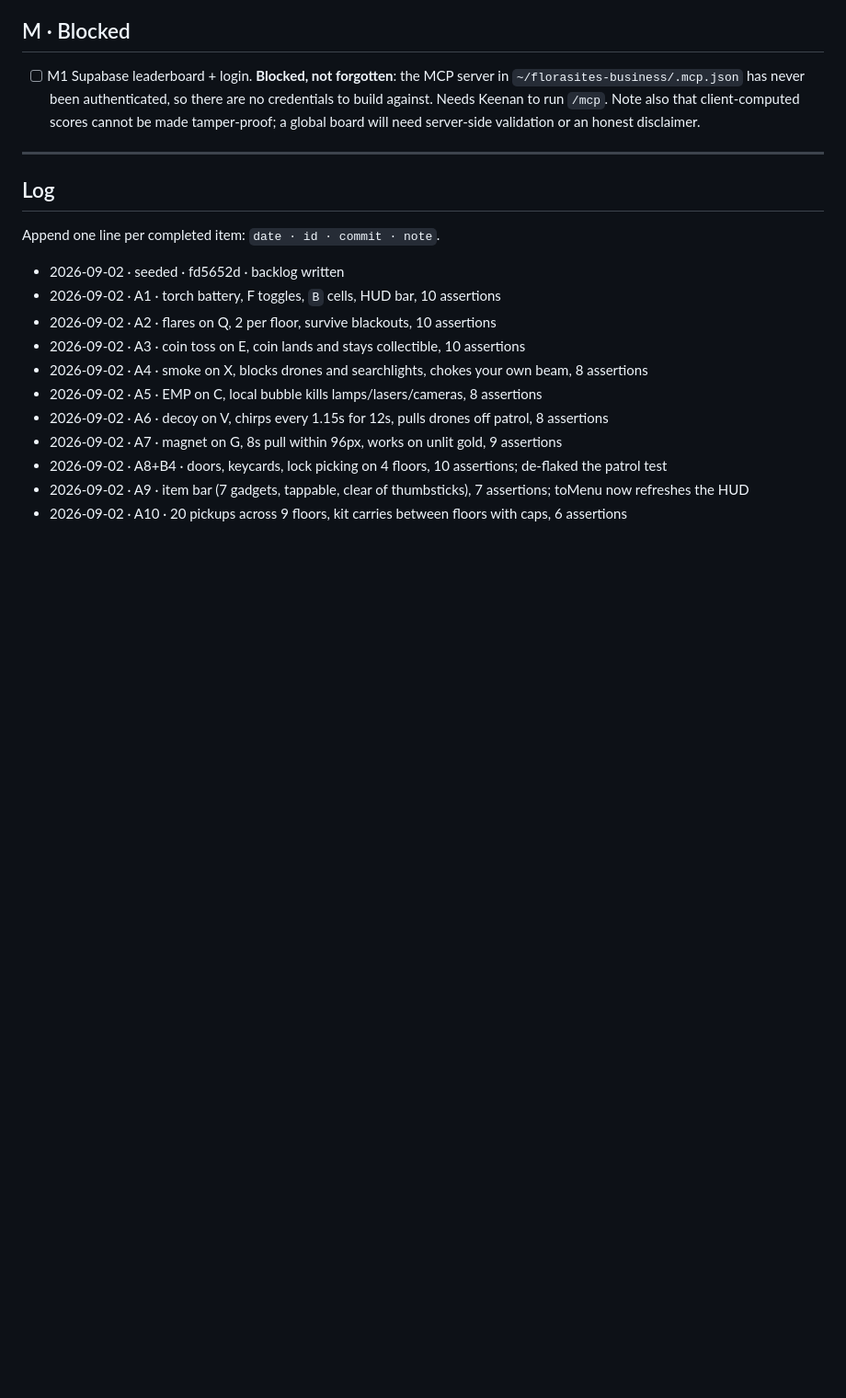
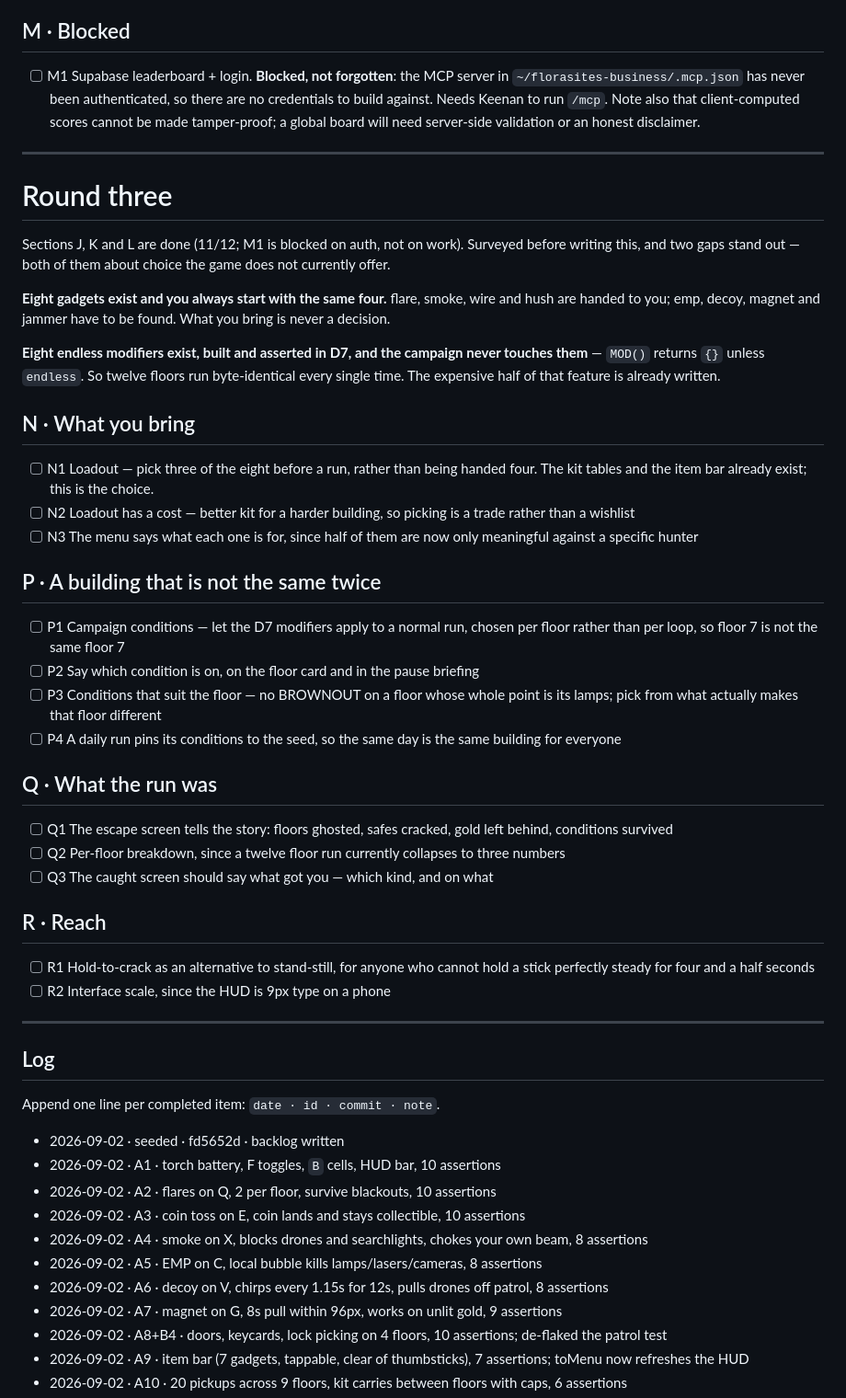
Before and after one commit to krabduke/flashpoint, a Markdown page: docs/BACKLOG.md, the part around the change. Shown at 92% size. GitHub-like rendering; blank space fills up the shorter version.

Commit message:
Seed round three, aimed at choices the game does not offer
Two gaps found by surveying rather than guessing. Eight gadgets exist and the
same four are always handed to you, so what you carry is never a decision. And
eight endless modifiers are built, asserted and unused by the campaign, which
runs byte-identical every time - the expensive half of that feature is already
written and MOD() simply refuses to return it outside endless.

Round two's lesson was that the additions worth most are the ones making
existing systems combine. These are both that: a loadout gives every gadget a
reason to be chosen, and campaign conditions give twelve fixed floors a reason
to be replayed.

```diff
--- a/docs/BACKLOG.md
+++ b/docs/BACKLOG.md
@@ -215,6 +215,56 @@ only to attract something that hunts by sight.
 
 ---
 
+# Round three
+
+Sections J, K and L are done (11/12; M1 is blocked on auth, not on work).
+Surveyed before writing this, and two gaps stand out — both of them about choice
+the game does not currently offer.
+
+**Eight gadgets exist and you always start with the same four.** flare, smoke,
+wire and hush are handed to you; emp, decoy, magnet and jammer have to be found.
+What you bring is never a decision.
+
+**Eight endless modifiers exist, built and asserted in D7, and the campaign never
+touches them** — `MOD()` returns `{}` unless `endless`. So twelve floors run
+byte-identical every single time. The expensive half of that feature is already
+written.
+
+## N · What you bring
+
+- [ ] N1 Loadout — pick three of the eight before a run, rather than being handed
+      four. The kit tables and the item bar already exist; this is the choice.
+- [ ] N2 Loadout has a cost — better kit for a harder building, so picking is a
+      trade rather than a wishlist
+- [ ] N3 The menu says what each one is for, since half of them are now only
+      meaningful against a specific hunter
+
+## P · A building that is not the same twice
+
+- [ ] P1 Campaign conditions — let the D7 modifiers apply to a normal run, chosen
+      per floor rather than per loop, so floor 7 is not the same floor 7
+- [ ] P2 Say which condition is on, on the floor card and in the pause briefing
+- [ ] P3 Conditions that suit the floor — no BROWNOUT on a floor whose whole
+      point is its lamps; pick from what actually makes that floor different
+- [ ] P4 A daily run pins its conditions to the seed, so the same day is the
+      same building for everyone
+
+## Q · What the run was
+
+- [ ] Q1 The escape screen tells the story: floors ghosted, safes cracked, gold
+      left behind, conditions survived
+- [ ] Q2 Per-floor breakdown, since a twelve floor run currently collapses to
+      three numbers
+- [ ] Q3 The caught screen should say what got you — which kind, and on what
+
+## R · Reach
+
+- [ ] R1 Hold-to-crack as an alternative to stand-still, for anyone who cannot
+      hold a stick perfectly steady for four and a half seconds
+- [ ] R2 Interface scale, since the HUD is 9px type on a phone
+
+---
+
 ## Log
 
 Append one line per completed item: `date · id · commit · note`.
```
